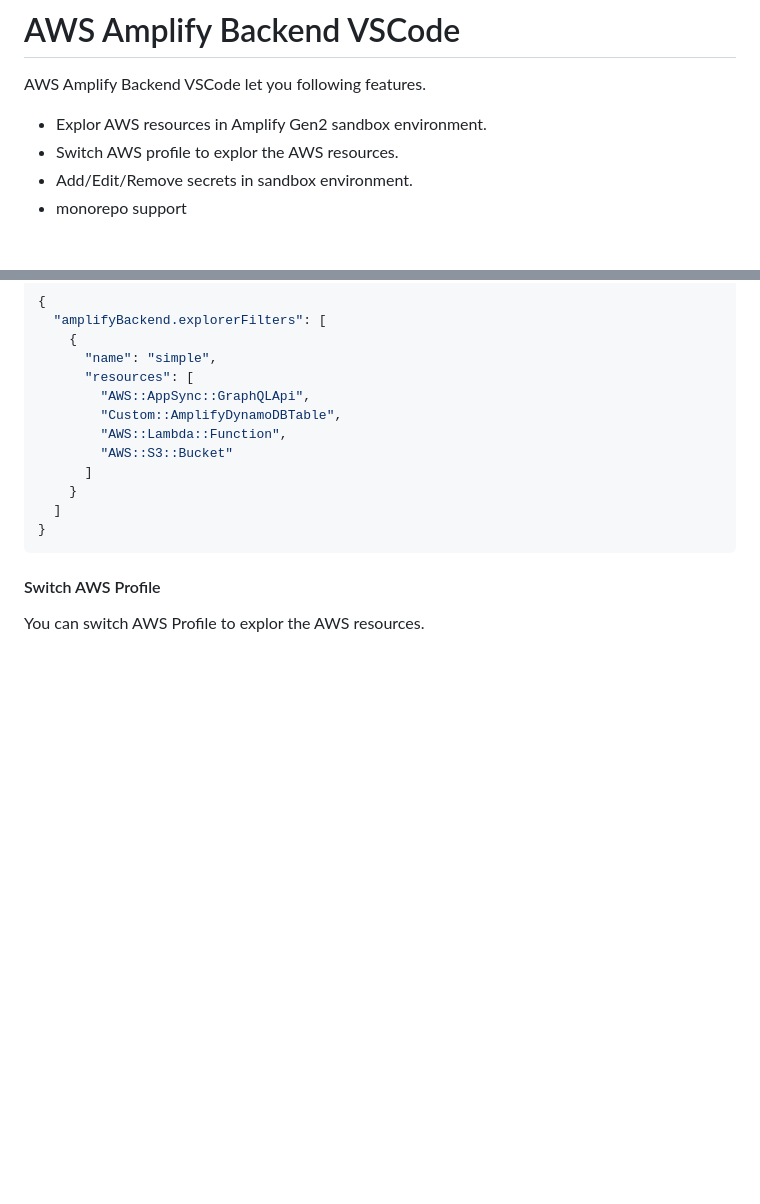
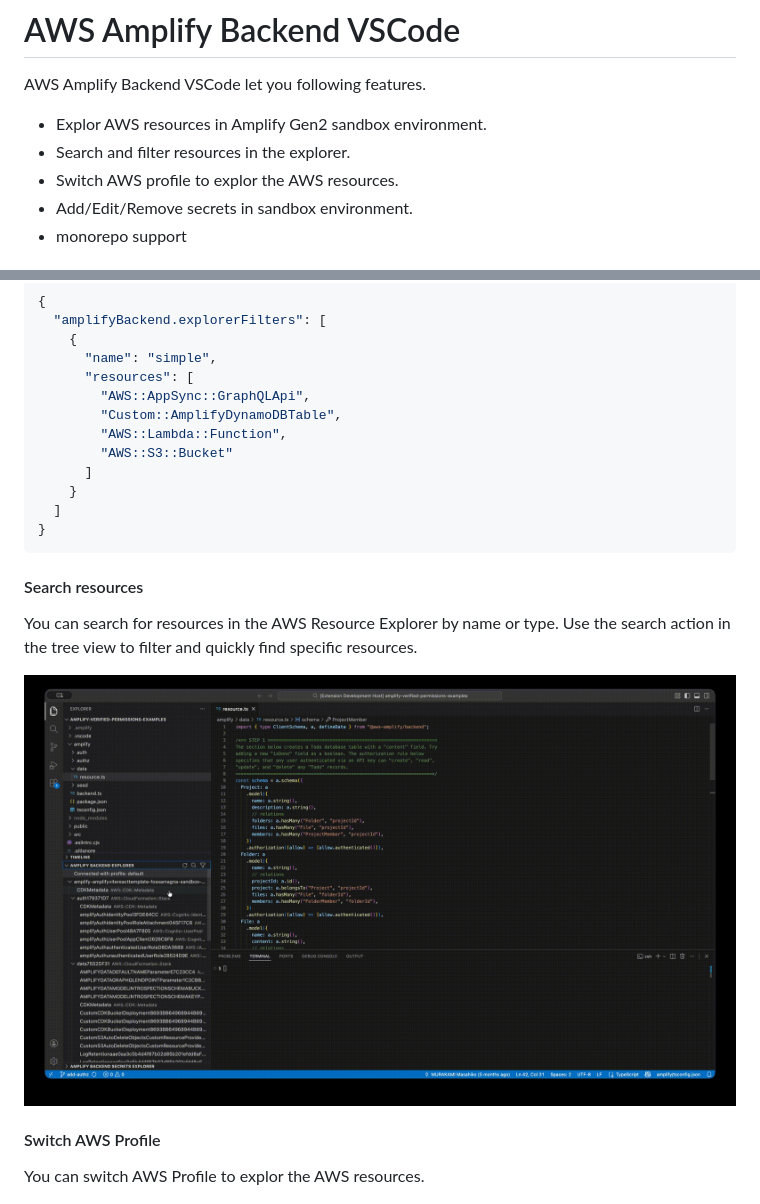
Before and after one commit to fossamagna/amplify-backend-vscode, a Markdown page: README.md, 2 parts joined by grey strips. Drawn GitHub-style; pictures changed too: images/search.gif (added); blank space fills up the shorter version.

Commit message:
docs: add search functionality to resource explorer in README

````diff
--- a/README.md
+++ b/README.md
@@ -3,6 +3,7 @@
 AWS Amplify Backend VSCode let you following features.
 
 - Explor AWS resources in Amplify Gen2 sandbox environment.
+- Search and filter resources in the explorer.
 - Switch AWS profile to explor the AWS resources.
 - Add/Edit/Remove secrets in sandbox environment.
 - monorepo support
@@ -36,6 +37,12 @@ In addition, in `settings.json` you can define custom filters with a pair of nam
   ]
 }
 ```
+
+#### Search resources
+
+You can search for resources in the AWS Resource Explorer by name or type. Use the search action in the tree view to filter and quickly find specific resources.
+
+![Search Resources](images/search.gif)
 
 #### Switch AWS Profile
 
````
